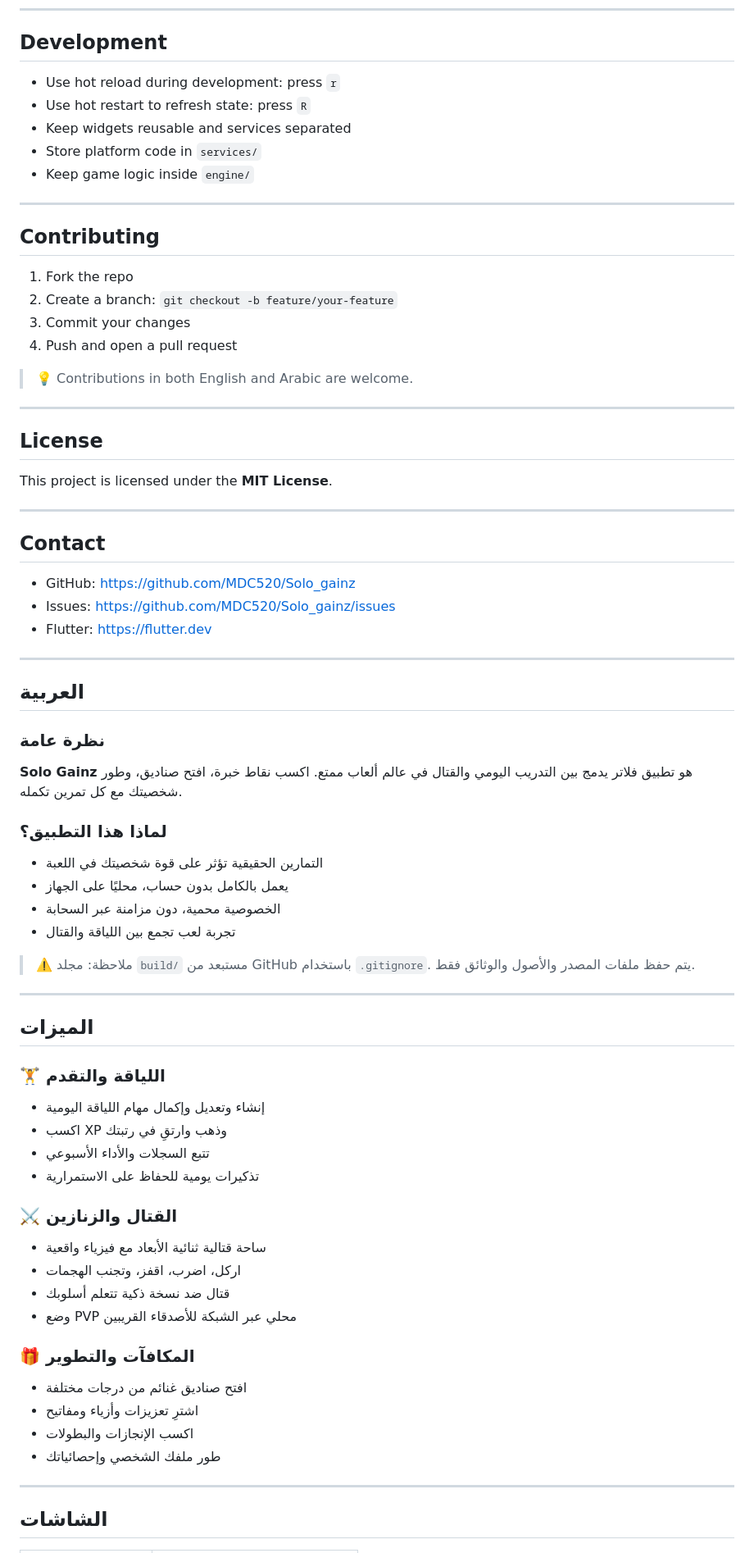
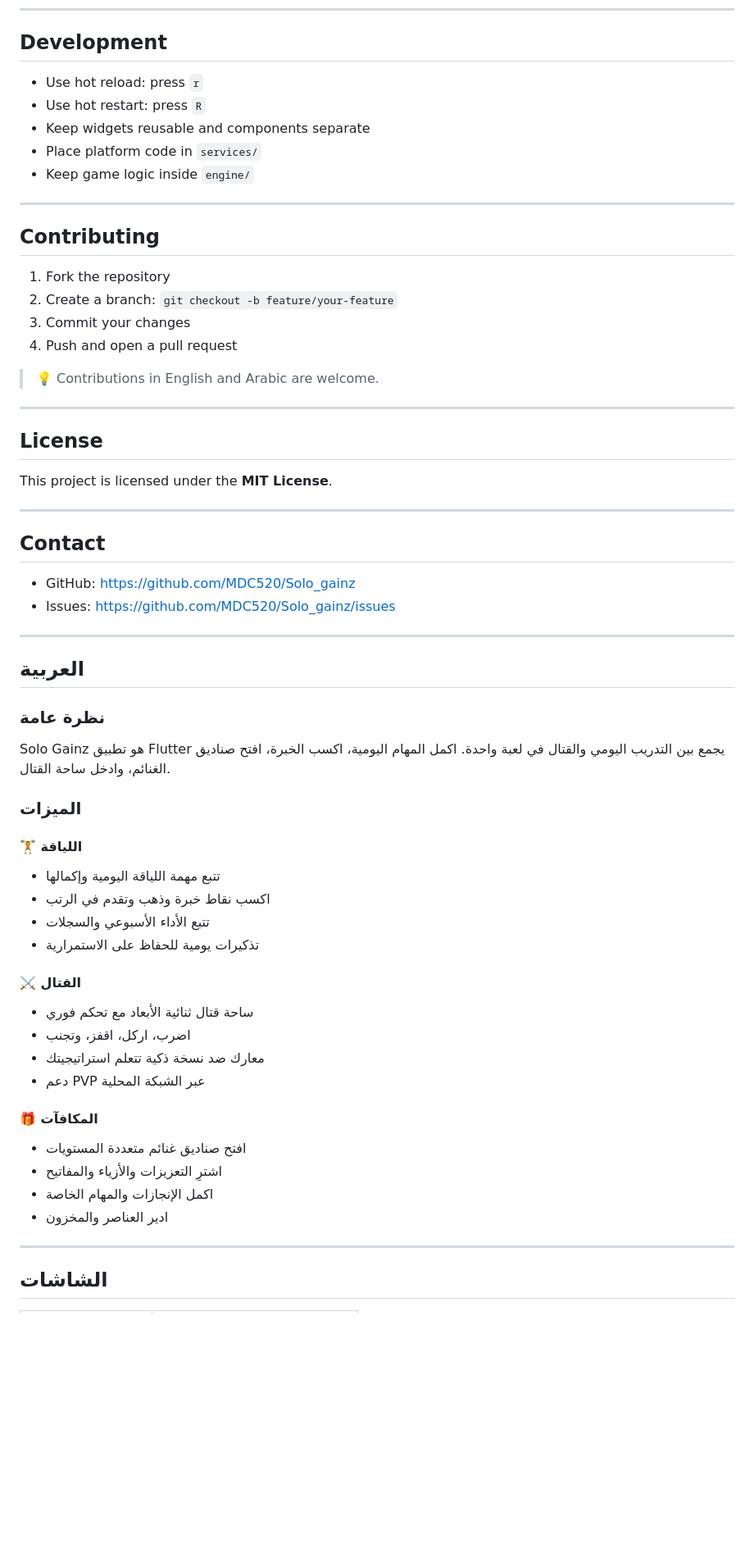
Before and after one commit to MDC520/Solo_gainz, a Markdown page: README.md, the part around one of its changes. Shown at 82% size. GitHub-like rendering; blank space fills up the shorter version.

```diff
--- a/README.md
+++ b/README.md
@@ -186,22 +149,22 @@ dart format .
 
 ## Development
 
-- Use hot reload during development: press `r`
-- Use hot restart to refresh state: press `R`
-- Keep widgets reusable and services separated
-- Store platform code in `services/`
+- Use hot reload: press `r`
+- Use hot restart: press `R`
+- Keep widgets reusable and components separate
+- Place platform code in `services/`
 - Keep game logic inside `engine/`
 
 ---
 
 ## Contributing
 
-1. Fork the repo
+1. Fork the repository
 2. Create a branch: `git checkout -b feature/your-feature`
 3. Commit your changes
 4. Push and open a pull request
 
-> 💡 Contributions in both English and Arabic are welcome.
+> 💡 Contributions in English and Arabic are welcome.
 
 ---
 
@@ -215,44 +178,34 @@ This project is licensed under the **MIT License**.
 
 - GitHub: [https://github.com/MDC520/Solo_gainz](https://github.com/MDC520/Solo_gainz)
 - Issues: [https://github.com/MDC520/Solo_gainz/issues](https://github.com/MDC520/Solo_gainz/issues)
-- Flutter: [https://flutter.dev](https://flutter.dev)
 
 ---
 
 ## العربية
 
 ### نظرة عامة
-**Solo Gainz** هو تطبيق فلاتر يدمج بين التدريب اليومي والقتال في عالم ألعاب ممتع. اكسب نقاط خبرة، افتح صناديق، وطور شخصيتك مع كل تمرين تكمله.
+Solo Gainz هو تطبيق Flutter يجمع بين التدريب اليومي والقتال في لعبة واحدة.
+اكمل المهام اليومية، اكسب الخبرة، افتح صناديق الغنائم، وادخل ساحة القتال.
 
-### لماذا هذا التطبيق؟
-- التمارين الحقيقية تؤثر على قوة شخصيتك في اللعبة
-- يعمل بالكامل بدون حساب، محليًا على الجهاز
-- الخصوصية محمية، دون مزامنة عبر السحابة
-- تجربة لعب تجمع بين اللياقة والقتال
+### الميزات
 
-> ⚠️ ملاحظة: مجلد `build/` مستبعد من GitHub باستخدام `.gitignore`. يتم حفظ ملفات المصدر والأصول والوثائق فقط.
-
----
-
-## الميزات
-
-### 🏋️ اللياقة والتقدم
-- إنشاء وتعديل وإكمال مهام اللياقة اليومية
-- اكسب XP وذهب وارتقِ في رتبتك
-- تتبع السجلات والأداء الأسبوعي
+#### 🏋️ اللياقة
+- تتبع مهمة اللياقة اليومية وإكمالها
+- اكسب نقاط خبرة وذهب وتقدم في الرتب
+- تتبع الأداء الأسبوعي والسجلات
 - تذكيرات يومية للحفاظ على الاستمرارية
 
-### ⚔️ القتال والزنازين
-- ساحة قتالية ثنائية الأبعاد مع فيزياء واقعية
-- اركل، اضرب، اقفز، وتجنب الهجمات
-- قتال ضد نسخة ذكية تتعلم أسلوبك
-- وضع PVP محلي عبر الشبكة للأصدقاء القريبين
+#### ⚔️ القتال
+- ساحة قتال ثنائية الأبعاد مع تحكم فوري
+- اضرب، اركل، اقفز، وتجنب
+- معارك ضد نسخة ذكية تتعلم استراتيجيتك
+- دعم PVP عبر الشبكة المحلية
 
-### 🎁 المكافآت والتطوير
-- افتح صناديق غنائم من درجات مختلفة
-- اشترِ تعزيزات وأزياء ومفاتيح
-- اكسب الإنجازات والبطولات
-- طور ملفك الشخصي وإحصائياتك
+#### 🎁 المكافآت
+- افتح صناديق غنائم متعددة المستويات
+- اشترِ التعزيزات والأزياء والمفاتيح
+- اكمل الإنجازات والمهام الخاصة
+- ادير العناصر والمخزون
 
 ---
 
```
Also changed, not shown: other parts of README.md (+43 -180 lines).
